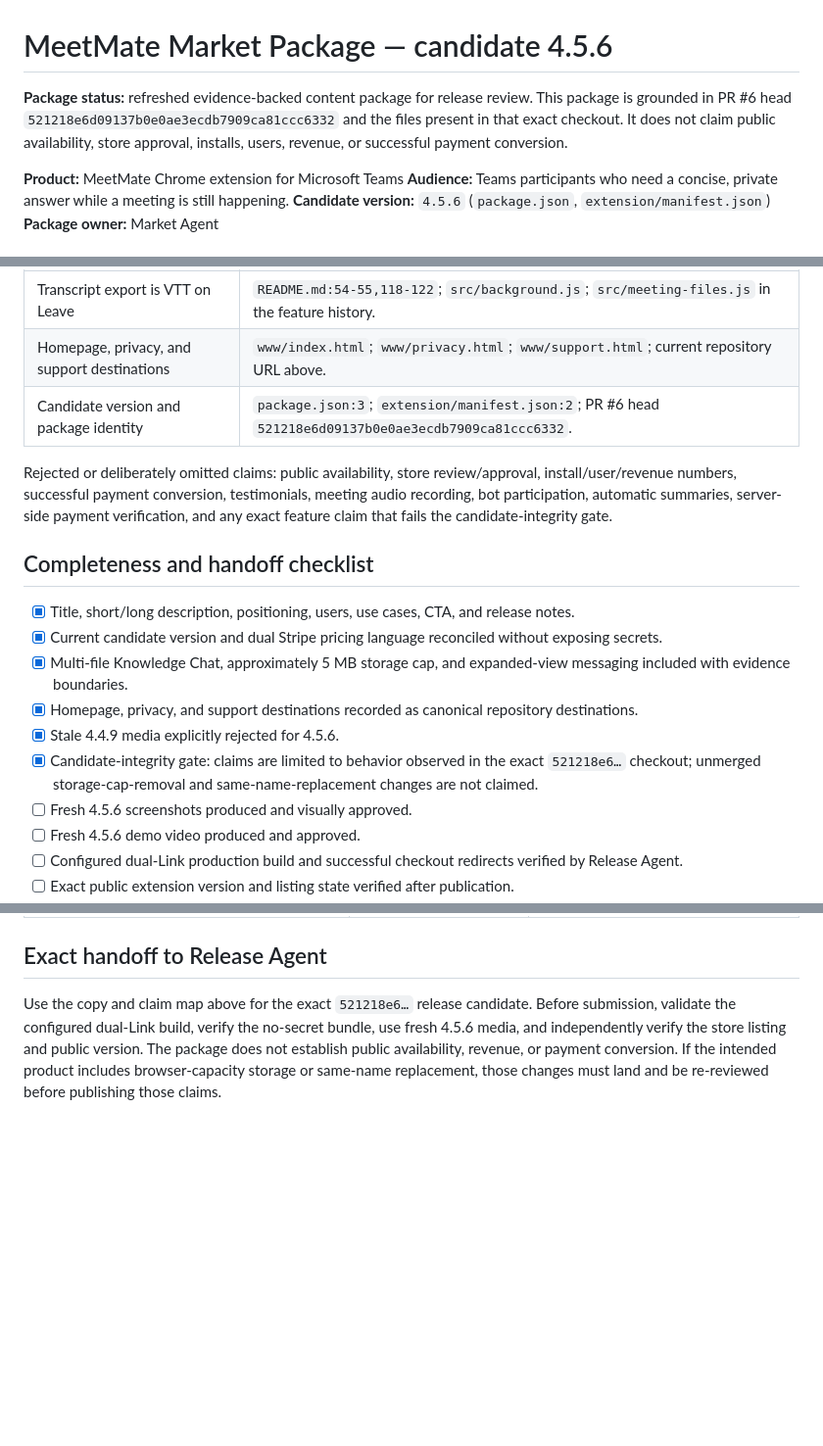
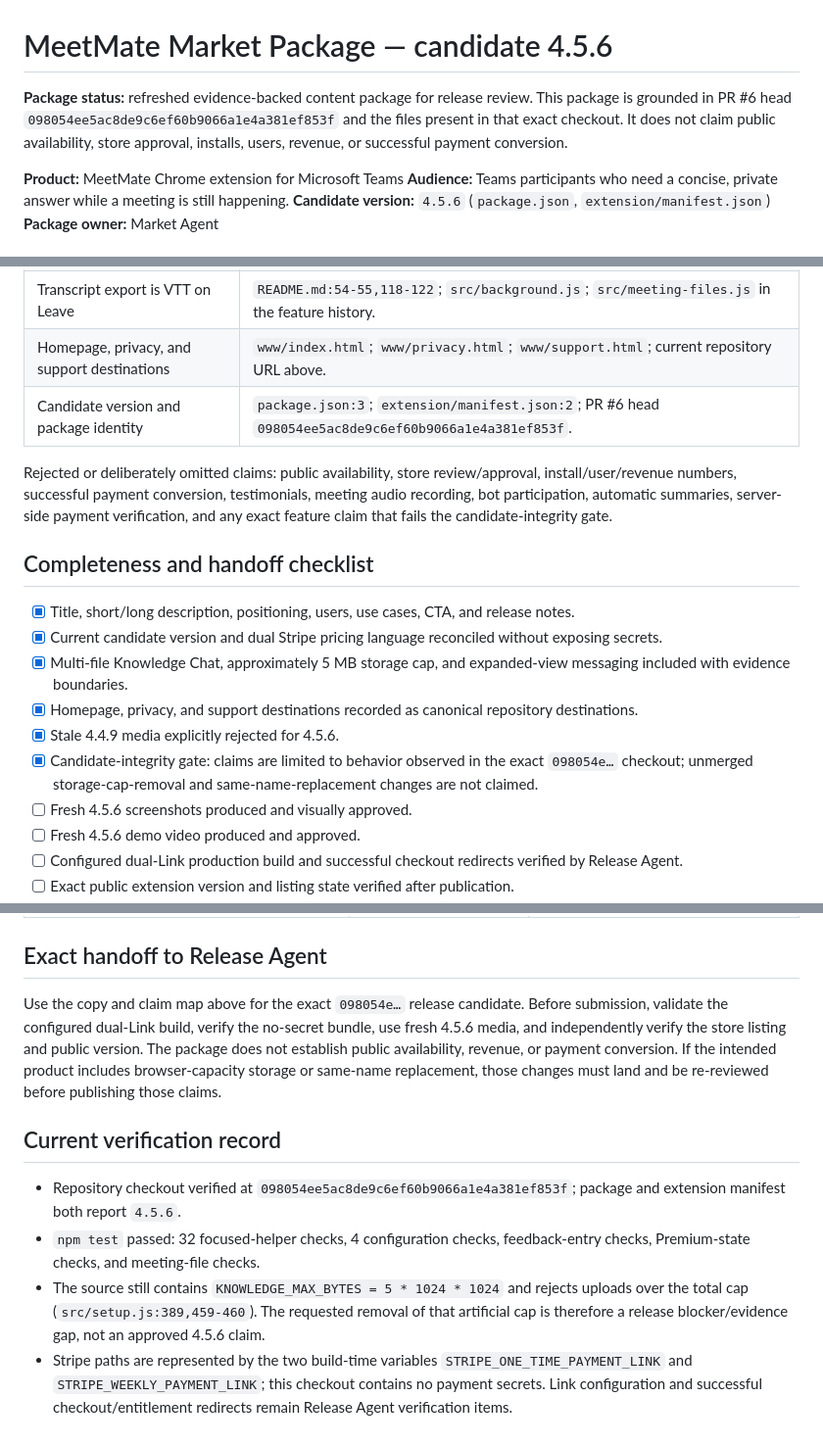
Before and after one commit to lalalic/team-mate, a Markdown page: .specs/market-package-v1.md, 3 parts joined by grey strips. Shown at 98% size. Rendered like a GitHub page; blank space fills up the shorter version.

Commit message:
market: align package with current 4.5.6 head

```diff
--- a/.specs/market-package-v1.md
+++ b/.specs/market-package-v1.md
@@ -1,6 +1,6 @@
 # MeetMate Market Package — candidate 4.5.6
 
-**Package status:** refreshed evidence-backed content package for release review. This package is grounded in PR #6 head `521218e6d09137b0e0ae3ecdb7909ca81ccc6332` and the files present in that exact checkout. It does not claim public availability, store approval, installs, users, revenue, or successful payment conversion.
+**Package status:** refreshed evidence-backed content package for release review. This package is grounded in PR #6 head `098054ee5ac8de9c6ef60b9066a1e4a381ef853f` and the files present in that exact checkout. It does not claim public availability, store approval, installs, users, revenue, or successful payment conversion.
 
 **Product:** MeetMate Chrome extension for Microsoft Teams
 **Audience:** Teams participants who need a concise, private answer while a meeting is still happening.
@@ -106,7 +106,7 @@ These should use synthetic names and text only. They are listing media, not proo
 | Two Premium purchase paths and product-bound entitlement exist | PR #6 commits `9142fe7`, `57db8e5`, `c65af6e`; `README.md:56-61,134-142,232-234`; `src/background.js`; `src/premium-state.js`. No secret is claimed or included. |
 | Transcript export is VTT on Leave | `README.md:54-55,118-122`; `src/background.js`; `src/meeting-files.js` in the feature history. |
 | Homepage, privacy, and support destinations | `www/index.html`; `www/privacy.html`; `www/support.html`; current repository URL above. |
-| Candidate version and package identity | `package.json:3`; `extension/manifest.json:2`; PR #6 head `521218e6d09137b0e0ae3ecdb7909ca81ccc6332`. |
+| Candidate version and package identity | `package.json:3`; `extension/manifest.json:2`; PR #6 head `098054ee5ac8de9c6ef60b9066a1e4a381ef853f`. |
 
 Rejected or deliberately omitted claims: public availability, store review/approval, install/user/revenue numbers, successful payment conversion, testimonials, meeting audio recording, bot participation, automatic summaries, server-side payment verification, and any exact feature claim that fails the candidate-integrity gate.
 
@@ -117,7 +117,7 @@ Rejected or deliberately omitted claims: public availability, store review/appro
 - [x] Multi-file Knowledge Chat, approximately 5 MB storage cap, and expanded-view messaging included with evidence boundaries.
 - [x] Homepage, privacy, and support destinations recorded as canonical repository destinations.
 - [x] Stale 4.4.9 media explicitly rejected for 4.5.6.
-- [x] Candidate-integrity gate: claims are limited to behavior observed in the exact `521218e6…` checkout; unmerged storage-cap-removal and same-name-replacement changes are not claimed.
+- [x] Candidate-integrity gate: claims are limited to behavior observed in the exact `098054e…` checkout; unmerged storage-cap-removal and same-name-replacement changes are not claimed.
 - [ ] Fresh 4.5.6 screenshots produced and visually approved.
 - [ ] Fresh 4.5.6 demo video produced and approved.
 - [ ] Configured dual-Link production build and successful checkout redirects verified by Release Agent.
@@ -137,4 +137,11 @@ Rejected or deliberately omitted claims: public availability, store review/appro
 
 ## Exact handoff to Release Agent
 
-Use the copy and claim map above for the exact `521218e6…` release candidate. Before submission, validate the configured dual-Link build, verify the no-secret bundle, use fresh 4.5.6 media, and independently verify the store listing and public version. The package does not establish public availability, revenue, or payment conversion. If the intended product includes browser-capacity storage or same-name replacement, those changes must land and be re-reviewed before publishing those claims.
+Use the copy and claim map above for the exact `098054e…` release candidate. Before submission, validate the configured dual-Link build, verify the no-secret bundle, use fresh 4.5.6 media, and independently verify the store listing and public version. The package does not establish public availability, revenue, or payment conversion. If the intended product includes browser-capacity storage or same-name replacement, those changes must land and be re-reviewed before publishing those claims.
+
+## Current verification record
+
+- Repository checkout verified at `098054ee5ac8de9c6ef60b9066a1e4a381ef853f`; package and extension manifest both report `4.5.6`.
+- `npm test` passed: 32 focused-helper checks, 4 configuration checks, feedback-entry checks, Premium-state checks, and meeting-file checks.
+- The source still contains `KNOWLEDGE_MAX_BYTES = 5 * 1024 * 1024` and rejects uploads over the total cap (`src/setup.js:389,459-460`). The requested removal of that artificial cap is therefore a release blocker/evidence gap, not an approved 4.5.6 claim.
+- Stripe paths are represented by the two build-time variables `STRIPE_ONE_TIME_PAYMENT_LINK` and `STRIPE_WEEKLY_PAYMENT_LINK`; this checkout contains no payment secrets. Link configuration and successful checkout/entitlement redirects remain Release Agent verification items.
```
